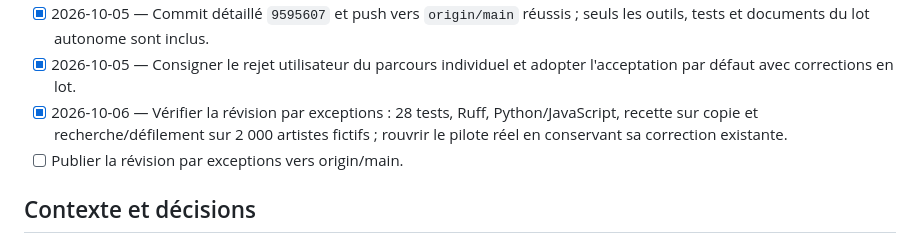
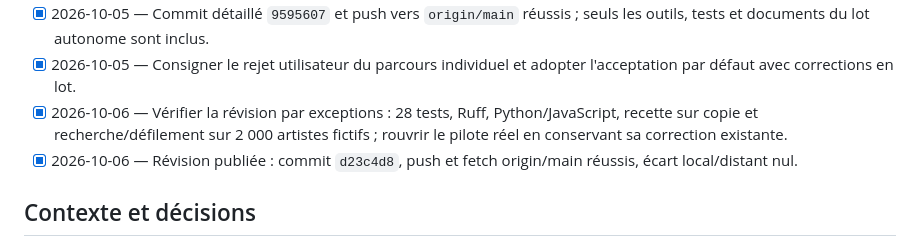
Before and after one commit to foliarn/mtee, a Markdown page: Plans d'exécution/105-pilote-enrichissement-artistes.md, the part around the change. Drawn GitHub-style.

```diff
--- a/Plans d'exécution/105-pilote-enrichissement-artistes.md
+++ b/Plans d'exécution/105-pilote-enrichissement-artistes.md
@@ -24,7 +24,7 @@ Les données et rapports personnels restent sous `.local/validation/105/`, ignor
 - [x] 2026-10-05 — Commit détaillé `9595607` et push vers `origin/main` réussis ; seuls les outils, tests et documents du lot autonome sont inclus.
 - [x] 2026-10-05 — Consigner le rejet utilisateur du parcours individuel et adopter l'acceptation par défaut avec corrections en lot.
 - [x] 2026-10-06 — Vérifier la révision par exceptions : 28 tests, Ruff, Python/JavaScript, recette sur copie et recherche/défilement sur 2 000 artistes fictifs ; rouvrir le pilote réel en conservant sa correction existante.
-- [ ] Publier la révision par exceptions vers origin/main.
+- [x] 2026-10-06 — Révision publiée : commit `d23c4d8`, push et fetch origin/main réussis, écart local/distant nul.
 
 ## Contexte et décisions
 
```
Also changed, not shown: docs/validation/105-pilote-enrichissement-artistes.md (+2 -0 lines).
